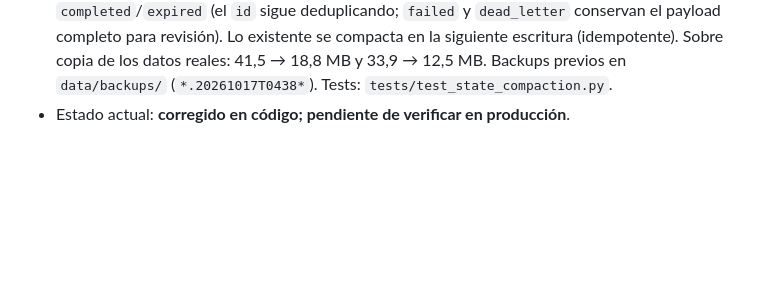
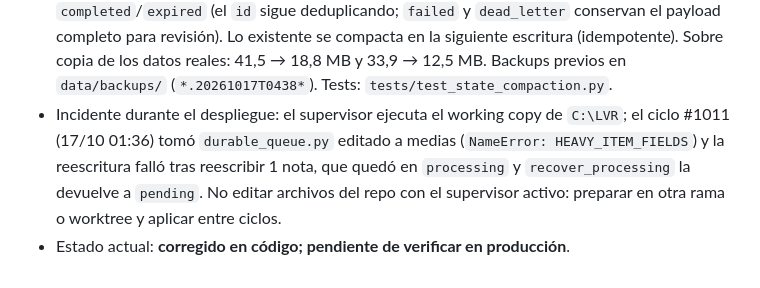
Before and after one commit to NahimMora/news-auto-publisher-lavozriojana, a Markdown page: docs/KNOWN_ISSUES.md, the part around the change. Drawn GitHub-style; blank space fills up the shorter version.

Commit message:
docs: incidente de despliegue en caliente del ciclo #1011 (KNOWN_ISSUES 96)
Co-Authored-By: Claude Opus 5.5 <noreply@anthropic.com>

```diff
--- a/docs/KNOWN_ISSUES.md
+++ b/docs/KNOWN_ISSUES.md
@@ -1379,4 +1379,10 @@
   compacta en la siguiente escritura (idempotente). Sobre copia de los datos
   reales: 41,5 → 18,8 MB y 33,9 → 12,5 MB. Backups previos en `data/backups/`
   (`*.20261017T0438*`). Tests: `tests/test_state_compaction.py`.
+- Incidente durante el despliegue: el supervisor ejecuta el working copy de
+  `C:\LVR`; el ciclo #1011 (17/10 01:36) tomó `durable_queue.py` editado a medias
+  (`NameError: HEAVY_ITEM_FIELDS`) y la reescritura falló tras reescribir 1 nota,
+  que quedó en `processing` y `recover_processing` la devuelve a `pending`. No
+  editar archivos del repo con el supervisor activo: preparar en otra rama o
+  worktree y aplicar entre ciclos.
 - Estado actual: **corregido en código; pendiente de verificar en producción**.
```
